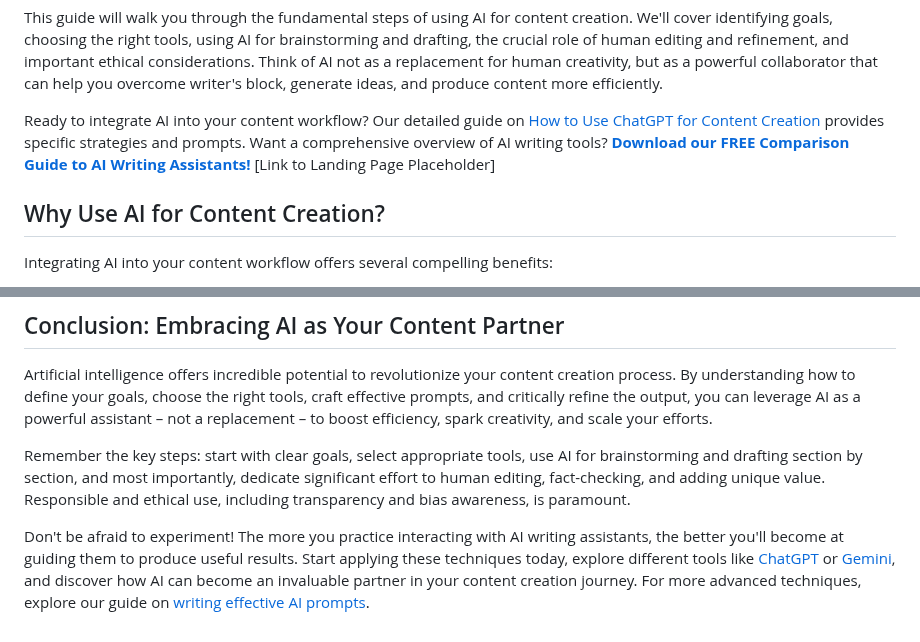
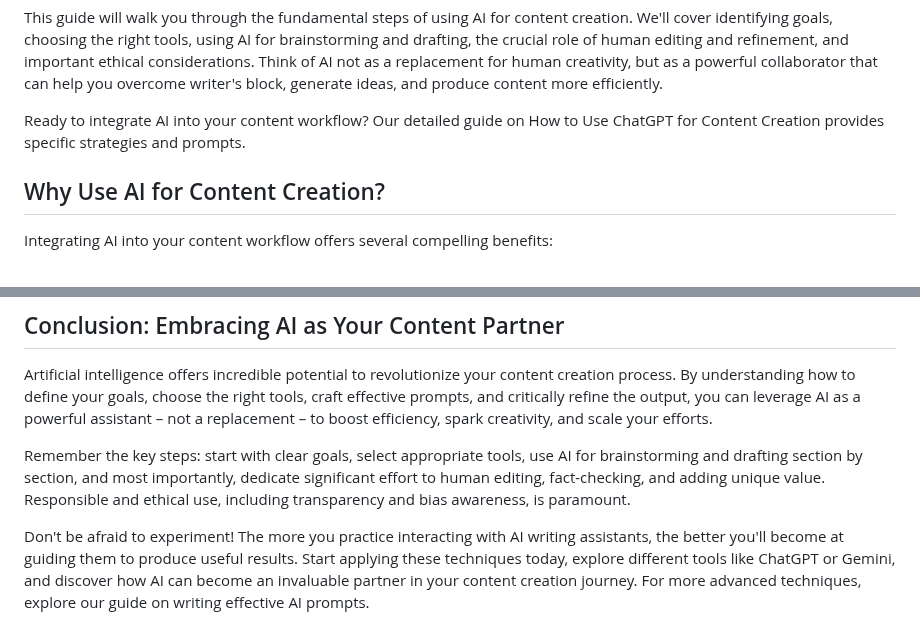
Before and after one commit to sitehowtoguides/ai-tech-insights-site, a Markdown page: guides/how-to-use-ai-for-content-creation.md, 2 parts joined by grey strips. GitHub-like rendering.

```diff
--- a/guides/how-to-use-ai-for-content-creation.md
+++ b/guides/how-to-use-ai-for-content-creation.md
@@ -45,7 +45,7 @@ Artificial intelligence is revolutionizing the way content is created. From brai
 
 This guide will walk you through the fundamental steps of using AI for content creation. We'll cover identifying goals, choosing the right tools, using AI for brainstorming and drafting, the crucial role of human editing and refinement, and important ethical considerations. Think of AI not as a replacement for human creativity, but as a powerful collaborator that can help you overcome writer's block, generate ideas, and produce content more efficiently.
 
-Ready to integrate AI into your content workflow? Our detailed guide on [How to Use ChatGPT for Content Creation](how-to-use-chatgpt-for-content-creation.html) provides specific strategies and prompts. Want a comprehensive overview of AI writing tools? **[Download our FREE Comparison Guide to AI Writing Assistants!](#)** \[Link to Landing Page Placeholder\]
+Ready to integrate AI into your content workflow? Our detailed guide on How to Use ChatGPT for Content Creation provides specific strategies and prompts.
 
 ## Why Use AI for Content Creation?
 
@@ -202,4 +202,4 @@ Artificial intelligence offers incredible potential to revolutionize your conten
 
 Remember the key steps: start with clear goals, select appropriate tools, use AI for brainstorming and drafting section by section, and most importantly, dedicate significant effort to human editing, fact-checking, and adding unique value. Responsible and ethical use, including transparency and bias awareness, is paramount.
 
-Don't be afraid to experiment! The more you practice interacting with AI writing assistants, the better you'll become at guiding them to produce useful results. Start applying these techniques today, explore different tools like [ChatGPT](how-to-use-chatgpt-for-free.html) or [Gemini](how-to-use-gemini-ai-for-free.html), and discover how AI can become an invaluable partner in your content creation journey. For more advanced techniques, explore our guide on [writing effective AI prompts](how-to-write-effective-ai-prompts.html).
+Don't be afraid to experiment! The more you practice interacting with AI writing assistants, the better you'll become at guiding them to produce useful results. Start applying these techniques today, explore different tools like ChatGPT or Gemini, and discover how AI can become an invaluable partner in your content creation journey. For more advanced techniques, explore our guide on writing effective AI prompts.
```
